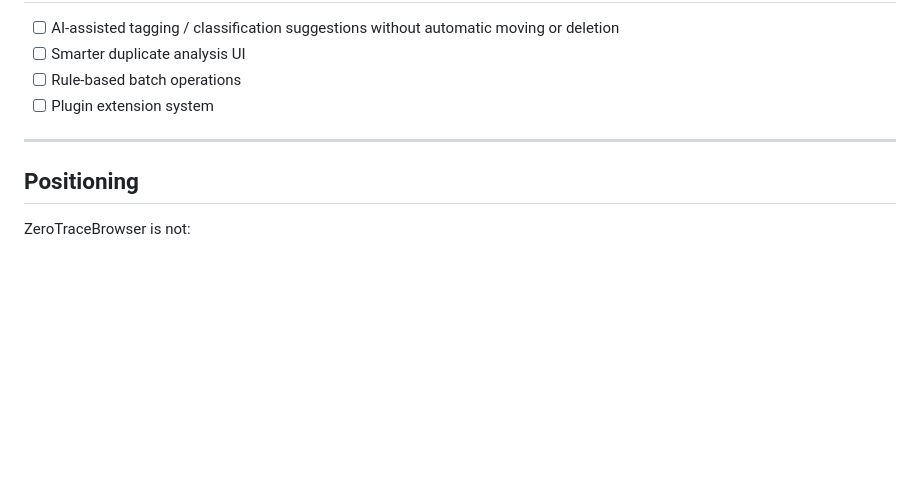
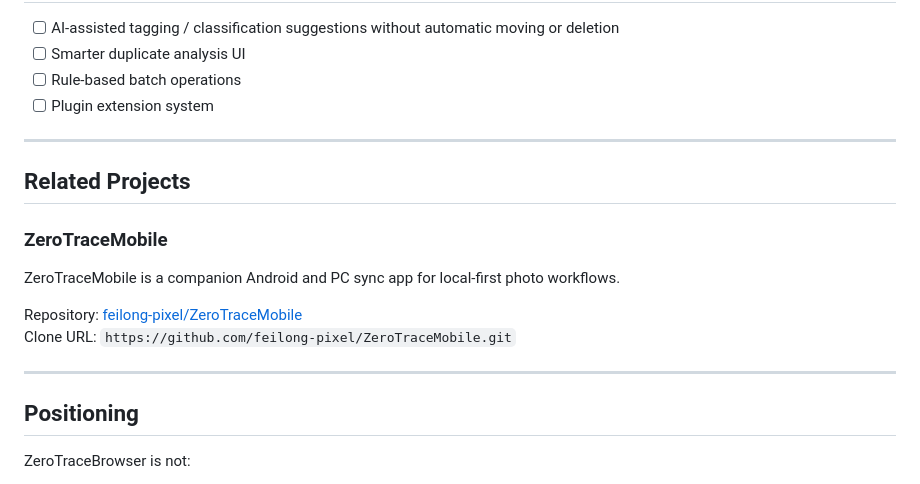
Before and after one commit to feilong-pixel/ZeroTraceBrowser, a Markdown page: README.md, the part around the change. Drawn GitHub-style; blank space fills up the shorter version.

```diff
--- a/README.md
+++ b/README.md
@@ -418,6 +418,17 @@ This data improves browsing speed, preserves operation history, and keeps state
 
 ---
 
+## Related Projects
+
+### ZeroTraceMobile
+
+ZeroTraceMobile is a companion Android and PC sync app for local-first photo workflows.
+
+Repository: [feilong-pixel/ZeroTraceMobile](https://github.com/feilong-pixel/ZeroTraceMobile)
+Clone URL: `https://github.com/feilong-pixel/ZeroTraceMobile.git`
+
+---
+
 ## Positioning
 
 ZeroTraceBrowser is not:
```
Also changed, not shown: README_ja.md (+11 -0 lines), README_zh.md (+11 -0 lines).
